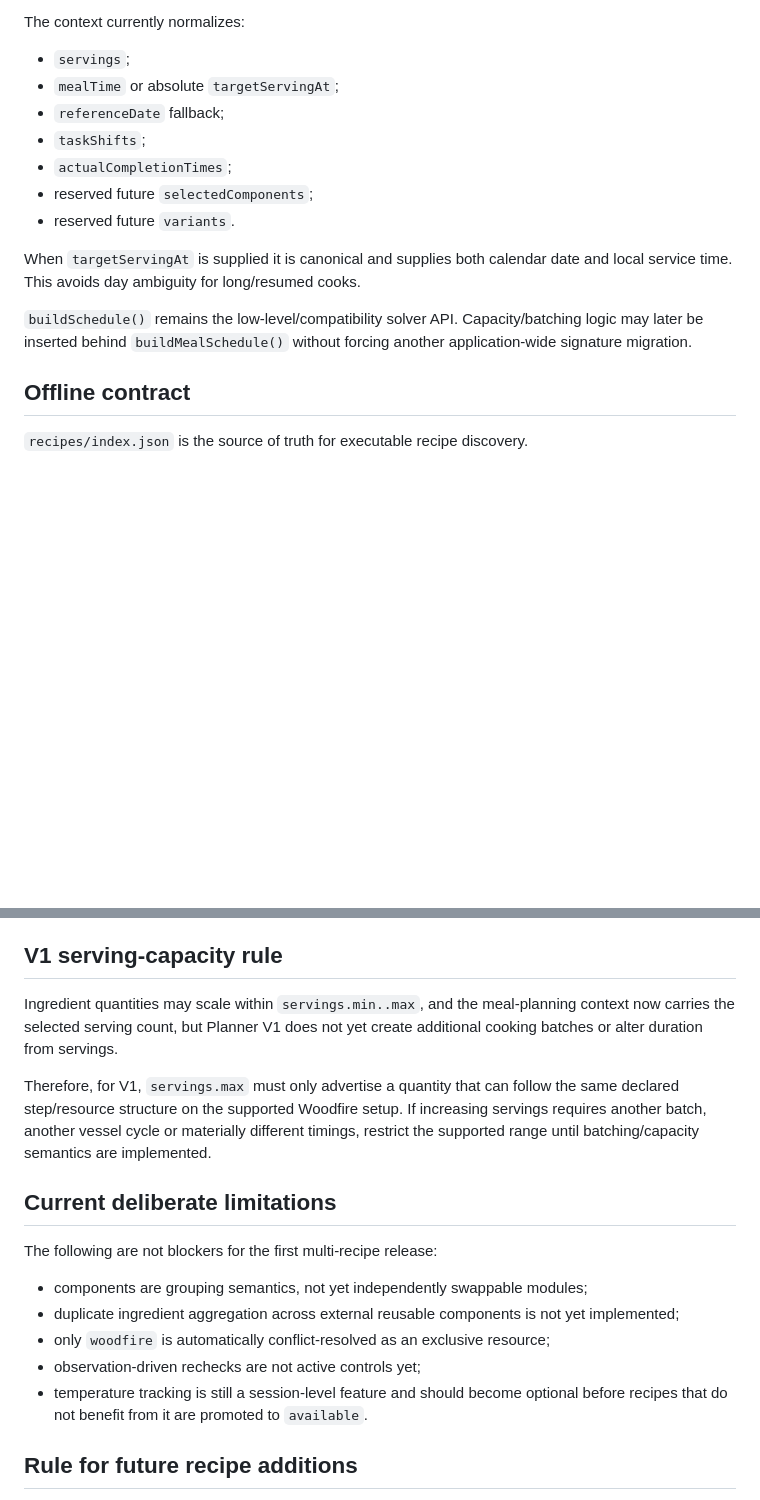
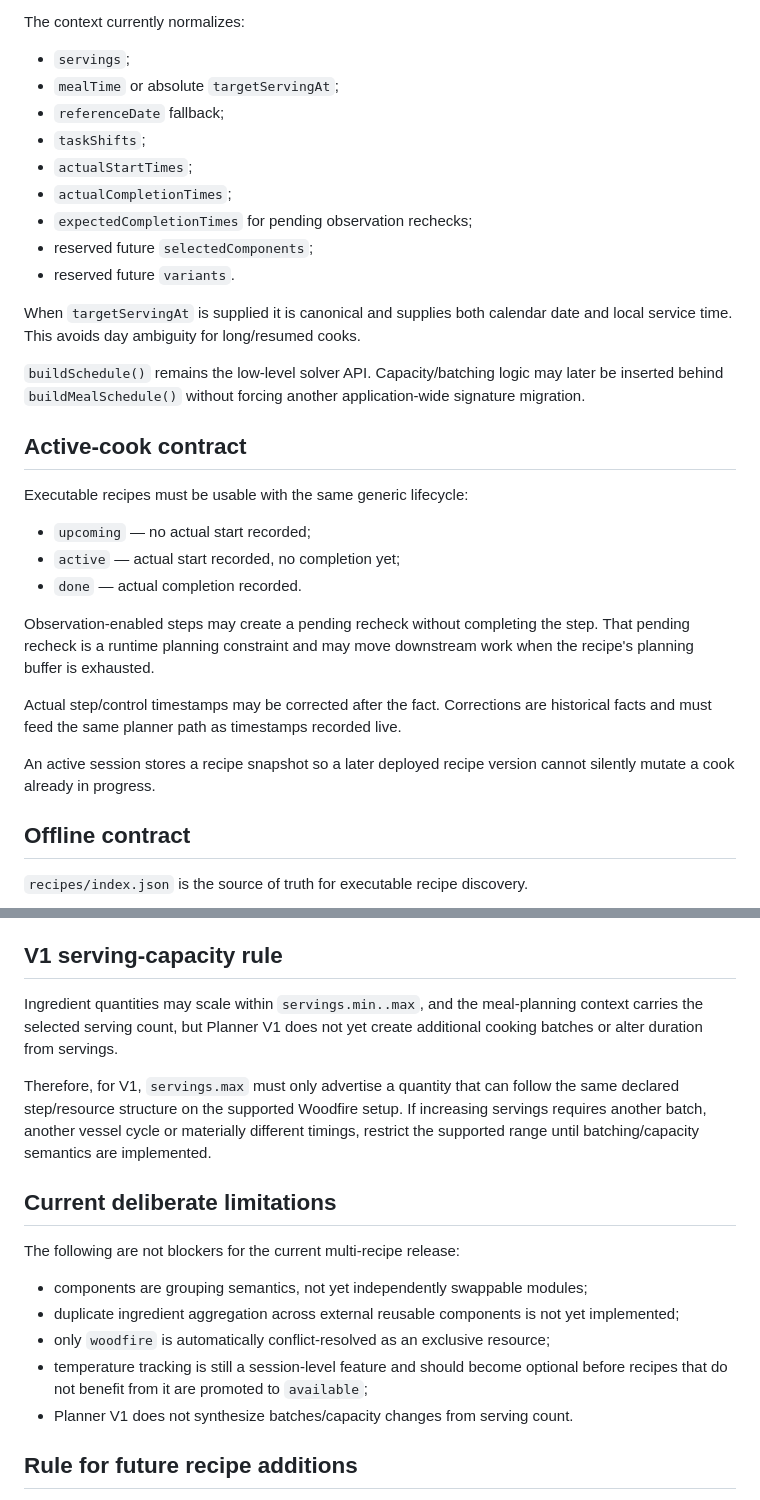
Before and after one commit to Alanb3110/woodfire-companion, a Markdown page: sources/MULTI_RECIPE_CONTRACT.md, 2 parts joined by grey strips. GitHub-like rendering; blank space fills up the shorter version.

Commit message:
docs: refresh multi-recipe acceptance contract

```diff
--- a/sources/MULTI_RECIPE_CONTRACT.md
+++ b/sources/MULTI_RECIPE_CONTRACT.md
@@ -29,13 +30,27 @@ The context currently normalizes:
 - `mealTime` or absolute `targetServingAt`;
 - `referenceDate` fallback;
 - `taskShifts`;
+- `actualStartTimes`;
 - `actualCompletionTimes`;
+- `expectedCompletionTimes` for pending observation rechecks;
 - reserved future `selectedComponents`;
 - reserved future `variants`.
 
 When `targetServingAt` is supplied it is canonical and supplies both calendar date and local service time. This avoids day ambiguity for long/resumed cooks.
 
-`buildSchedule()` remains the low-level/compatibility solver API. Capacity/batching logic may later be inserted behind `buildMealSchedule()` without forcing another application-wide signature migration.
+`buildSchedule()` remains the low-level solver API. Capacity/batching logic may later be inserted behind `buildMealSchedule()` without forcing another application-wide signature migration.
+
+## Active-cook contract
+Executable recipes must be usable with the same generic lifecycle:
+- `upcoming` — no actual start recorded;
+- `active` — actual start recorded, no completion yet;
+- `done` — actual completion recorded.
+
+Observation-enabled steps may create a pending recheck without completing the step. That pending recheck is a runtime planning constraint and may move downstream work when the recipe's planning buffer is exhausted.
+
+Actual step/control timestamps may be corrected after the fact. Corrections are historical facts and must feed the same planner path as timestamps recorded live.
+
+An active session stores a recipe snapshot so a later deployed recipe version cannot silently mutate a cook already in progress.
 
 ## Offline contract
 `recipes/index.json` is the source of truth for executable recipe discovery.
@@ -49,17 +64,17 @@ Do not add individual recipe filenames to the static service-worker asset list.
 A newly available recipe should therefore require only its recipe content plus its manifest entry for JSON offline availability.
 
 ## V1 serving-capacity rule
-Ingredient quantities may scale within `servings.min..max`, and the meal-planning context now carries the selected serving count, but Planner V1 does not yet create additional cooking batches or alter duration from servings.
+Ingredient quantities may scale within `servings.min..max`, and the meal-planning context carries the selected serving count, but Planner V1 does not yet create additional cooking batches or alter duration from servings.
 
 Therefore, for V1, `servings.max` must only advertise a quantity that can follow the same declared step/resource structure on the supported Woodfire setup. If increasing servings requires another batch, another vessel cycle or materially different timings, restrict the supported range until batching/capacity semantics are implemented.
 
 ## Current deliberate limitations
-The following are not blockers for the first multi-recipe release:
+The following are not blockers for the current multi-recipe release:
 - components are grouping semantics, not yet independently swappable modules;
 - duplicate ingredient aggregation across external reusable components is not yet implemented;
 - only `woodfire` is automatically conflict-resolved as an exclusive resource;
-- observation-driven rechecks are not active controls yet;
-- temperature tracking is still a session-level feature and should become optional before recipes that do not benefit from it are promoted to `available`.
+- temperature tracking is still a session-level feature and should become optional before recipes that do not benefit from it are promoted to `available`;
+- Planner V1 does not synthesize batches/capacity changes from serving count.
 
 ## Rule for future recipe additions
 Prefer extending the schema only when a real recipe cannot be represented faithfully. Do not add recipe-specific branches to `app.js` or `planner.js` merely to make one recipe pass.
```
Also changed, not shown: other parts of sources/MULTI_RECIPE_CONTRACT.md (+2 -1 lines).
